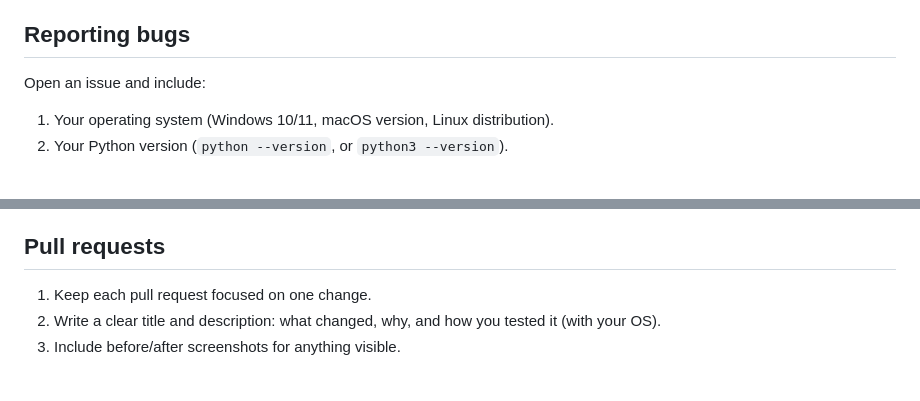
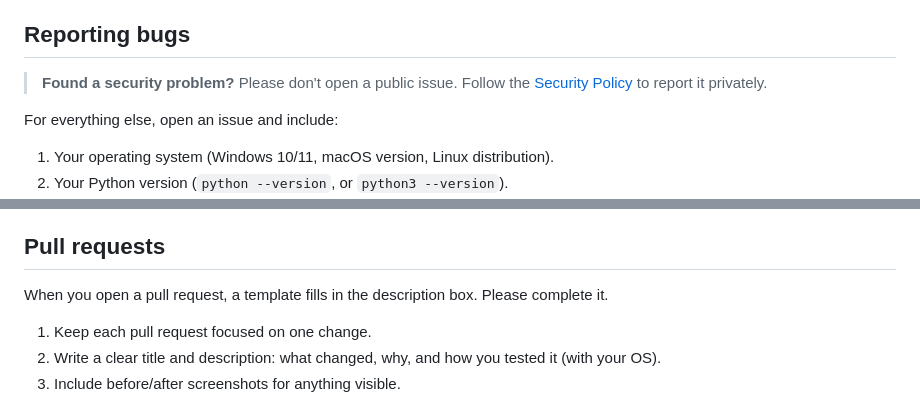
Before and after one commit to DakZimm/Trail-Cam-Tagger, a Markdown page: CONTRIBUTING.md, 2 parts joined by grey strips. Rendered like a GitHub page; blank space fills up the shorter version.

```diff
--- a/CONTRIBUTING.md
+++ b/CONTRIBUTING.md
@@ -30,7 +29,9 @@ Please follow our [Code of Conduct](CODE_OF_CONDUCT.md) in all project spaces.
 
 ## Reporting bugs
 
-Open an issue and include:
+> **Found a security problem?** Please don't open a public issue. Follow the [Security Policy](.github/SECURITY.md) to report it privately.
+
+For everything else, open an issue and include:
 1. Your operating system (Windows 10/11, macOS version, Linux distribution).
 2. Your Python version (`python --version`, or `python3 --version`).
 3. What you did, what you expected, and what happened instead.
@@ -162,6 +163,8 @@ Users can add their own buttons in Settings, but to change the defaults that new
 
 ## Pull requests
 
+When you open a pull request, a template fills in the description box. Please complete it.
+
 1. Keep each pull request focused on one change.
 2. Write a clear title and description: what changed, why, and how you tested it (with your OS).
 3. Include before/after screenshots for anything visible.
```
Also changed, not shown: other parts of CONTRIBUTING.md (+0 -1 lines), README.md (+5 -2 lines), TrailCamTagger/docs/img/app_installing.png (added), TrailCamTagger/docs/img/app_tagged.png (added), 12 other files.
